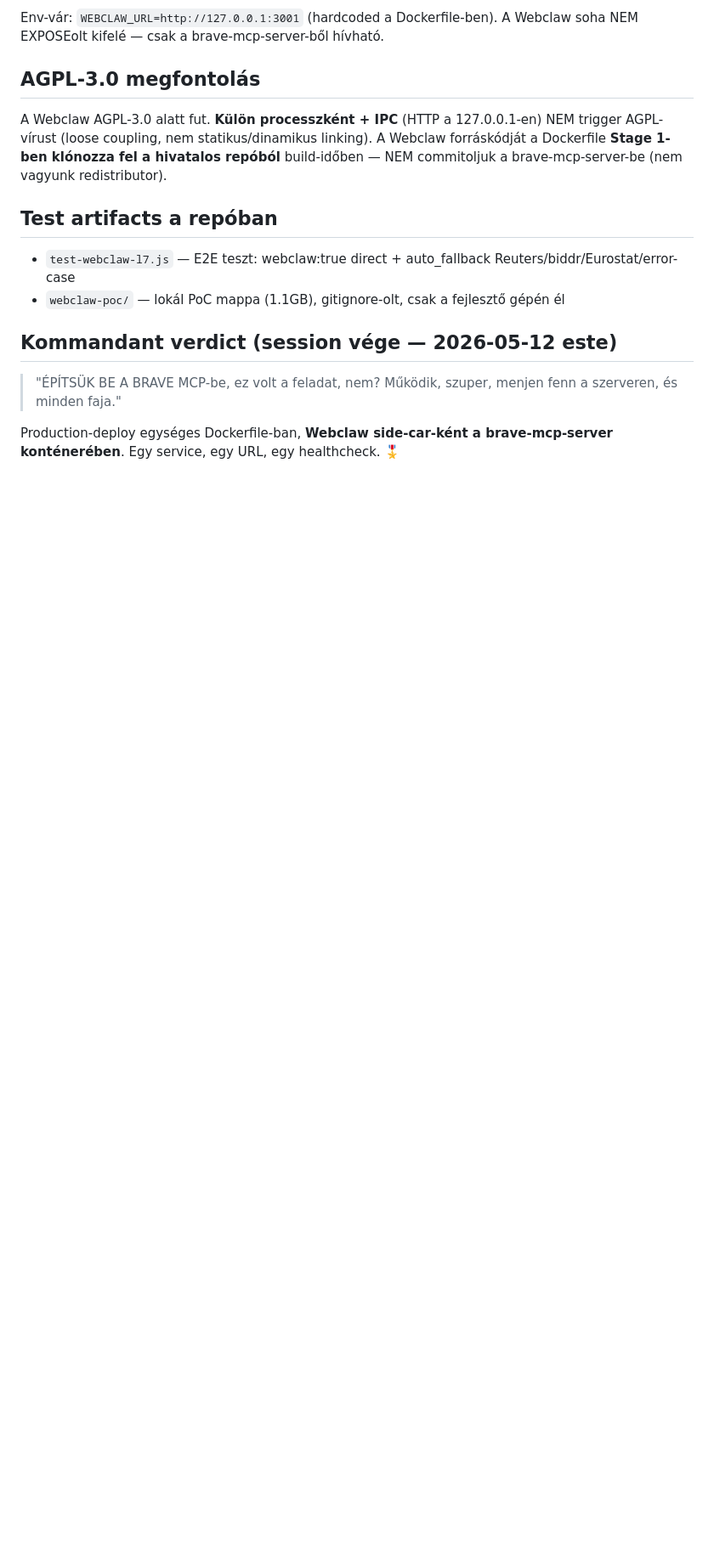
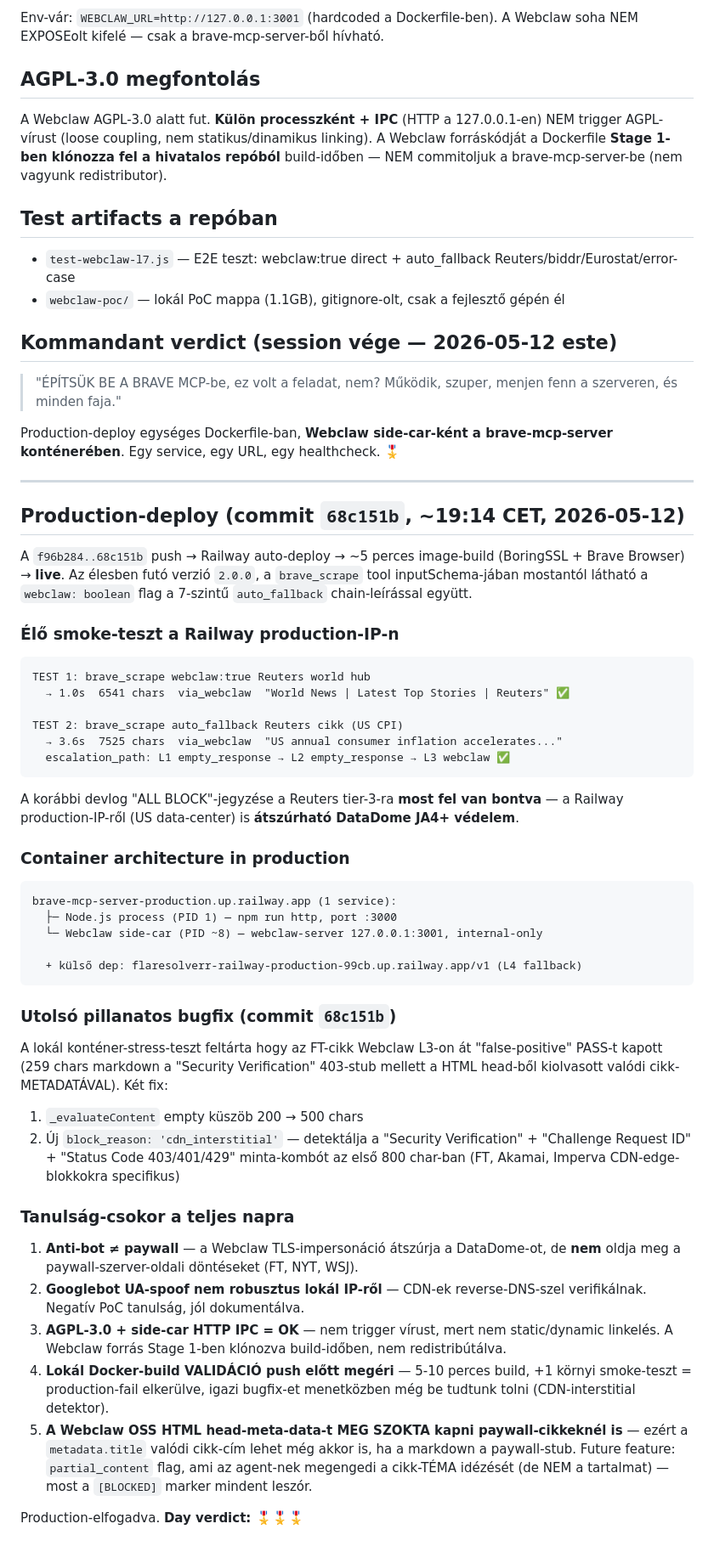
Before and after one commit to Tamas54/brave-mcp-server, a Markdown page: devlog20260512.md, the part around the change. Shown at 85% size. Rendered like a GitHub page; blank space fills up the shorter version.

Commit message:
docs: devlog2026-05-12 lezárás — Webclaw L3 LIVE Railway-en
Production-deploy + élő smoke-teszt eredmények rögzítése (commit 68c151b,
~19:14 CET). Reuters tier-3: 1.0s via L3 webclaw, korábbi "ALL BLOCK"
felbontva. Container-arch + utolsó CDN-interstitial bugfix kontextusa
beilleszte. Day verdict + lessons learned-csokor a teljes 4-órás munkáról.

Co-Authored-By: Claude Opus 4.7 (1M context) <noreply@anthropic.com>

````diff
--- a/devlog20260512.md
+++ b/devlog20260512.md
@@ -308,3 +308,66 @@ build-időben — NEM commitoljuk a brave-mcp-server-be (nem vagyunk redistribut
 
 Production-deploy egységes Dockerfile-ban, **Webclaw side-car-ként a brave-mcp-server
 konténerében**. Egy service, egy URL, egy healthcheck. 🎖️
+
+---
+
+## Production-deploy (commit `68c151b`, ~19:14 CET, 2026-05-12)
+
+A `f96b284..68c151b` push → Railway auto-deploy → ~5 perces image-build (BoringSSL +
+Brave Browser) → **live**. Az élesben futó verzió `2.0.0`, a `brave_scrape` tool
+inputSchema-jában mostantól látható a `webclaw: boolean` flag a 7-szintű
+`auto_fallback` chain-leírással együtt.
+
+### Élő smoke-teszt a Railway production-IP-n
+
+```
+TEST 1: brave_scrape webclaw:true Reuters world hub
+  → 1.0s  6541 chars  via_webclaw  "World News | Latest Top Stories | Reuters" ✅
+
+TEST 2: brave_scrape auto_fallback Reuters cikk (US CPI)
+  → 3.6s  7525 chars  via_webclaw  "US annual consumer inflation accelerates..."
+  escalation_path: L1 empty_response → L2 empty_response → L3 webclaw ✅
+```
+
+A korábbi devlog "ALL BLOCK"-jegyzése a Reuters tier-3-ra **most fel van bontva** —
+a Railway production-IP-ről (US data-center) is **átszúrható DataDome JA4+ védelem**.
+
+### Container architecture in production
+
+```
+brave-mcp-server-production.up.railway.app (1 service):
+  ├─ Node.js process (PID 1) — npm run http, port :3000
+  └─ Webclaw side-car (PID ~8) — webclaw-server 127.0.0.1:3001, internal-only
+
+  + külső dep: flaresolverr-railway-production-99cb.up.railway.app/v1 (L4 fallback)
+```
+
+### Utolsó pillanatos bugfix (commit `68c151b`)
+
+A lokál konténer-stress-teszt feltárta hogy az FT-cikk Webclaw L3-on át "false-positive"
+PASS-t kapott (259 chars markdown a "Security Verification" 403-stub mellett a HTML
+head-ből kiolvasott valódi cikk-METADATÁVAL). Két fix:
+
+1. `_evaluateContent` empty küszöb 200 → 500 chars
+2. Új `block_reason: 'cdn_interstitial'` — detektálja a "Security Verification" +
+   "Challenge Request ID" + "Status Code 403/401/429" minta-kombót az első 800 char-ban
+   (FT, Akamai, Imperva CDN-edge-blokkokra specifikus)
+
+### Tanulság-csokor a teljes napra
+
+1. **Anti-bot ≠ paywall** — a Webclaw TLS-impersonáció átszúrja a DataDome-ot, de **nem**
+   oldja meg a paywall-szerver-oldali döntéseket (FT, NYT, WSJ).
+2. **Googlebot UA-spoof nem robusztus lokál IP-ről** — CDN-ek reverse-DNS-szel verifikálnak.
+   Negatív PoC tanulság, jól dokumentálva.
+3. **AGPL-3.0 + side-car HTTP IPC = OK** — nem trigger vírust, mert nem static/dynamic
+   linkelés. A Webclaw forrás Stage 1-ben klónozva build-időben, nem redistribútálva.
+4. **Lokál Docker-build VALIDÁCIÓ push előtt megéri** — 5-10 perces build, +1 környi
+   smoke-teszt = production-fail elkerülve, igazi bugfix-et menetközben még be tudtunk
+   tolni (CDN-interstitial detektor).
+5. **A Webclaw OSS HTML head-meta-data-t MEG SZOKTA kapni paywall-cikkeknél is** —
+   ezért a `metadata.title` valódi cikk-cím lehet még akkor is, ha a markdown a
+   paywall-stub. Future feature: `partial_content` flag, ami az agent-nek megengedi
+   a cikk-TÉMA idézését (de NEM a tartalmat) — most a `[BLOCKED]` marker mindent
+   leszór.
+
+Production-elfogadva. **Day verdict: 🎖️🎖️🎖️**
````
